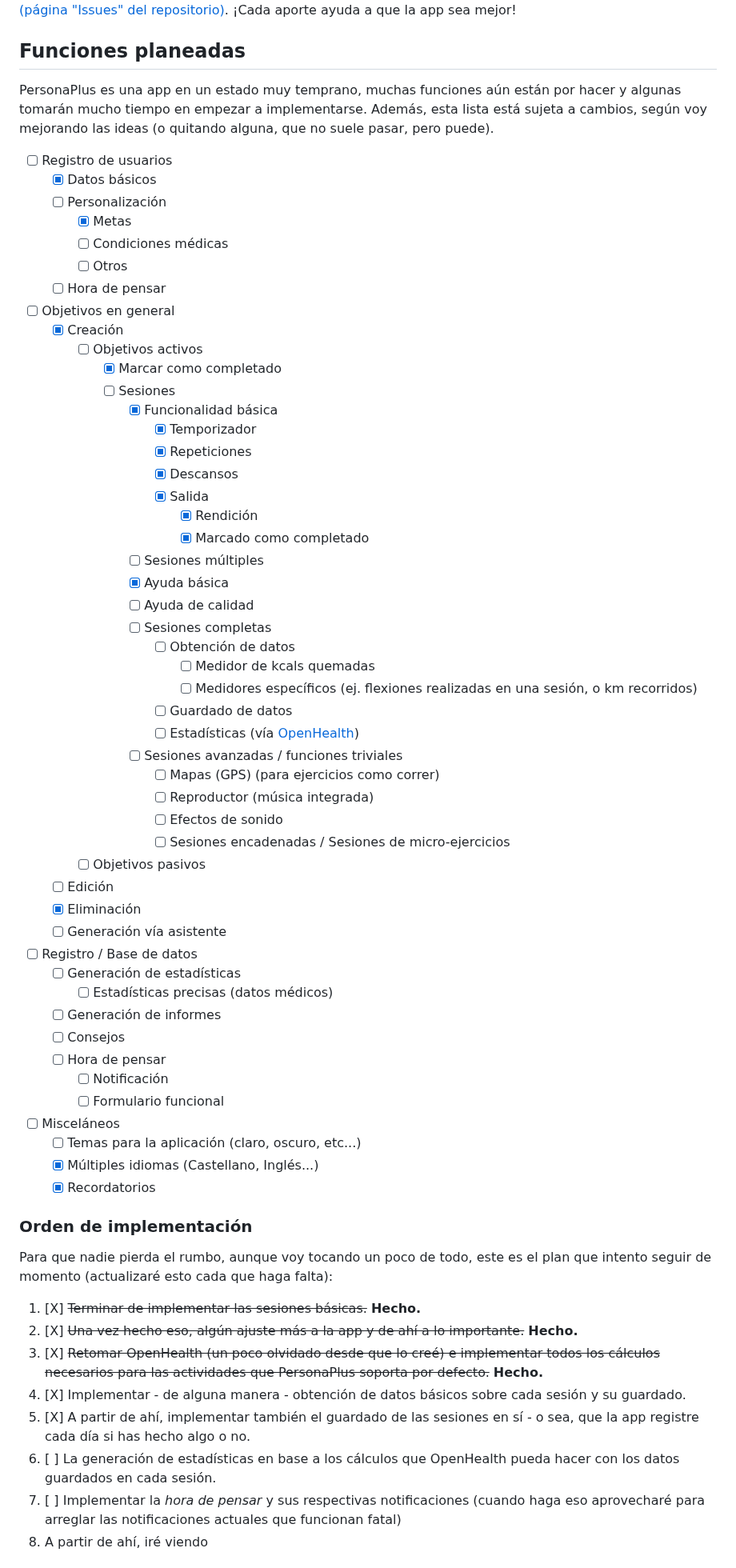
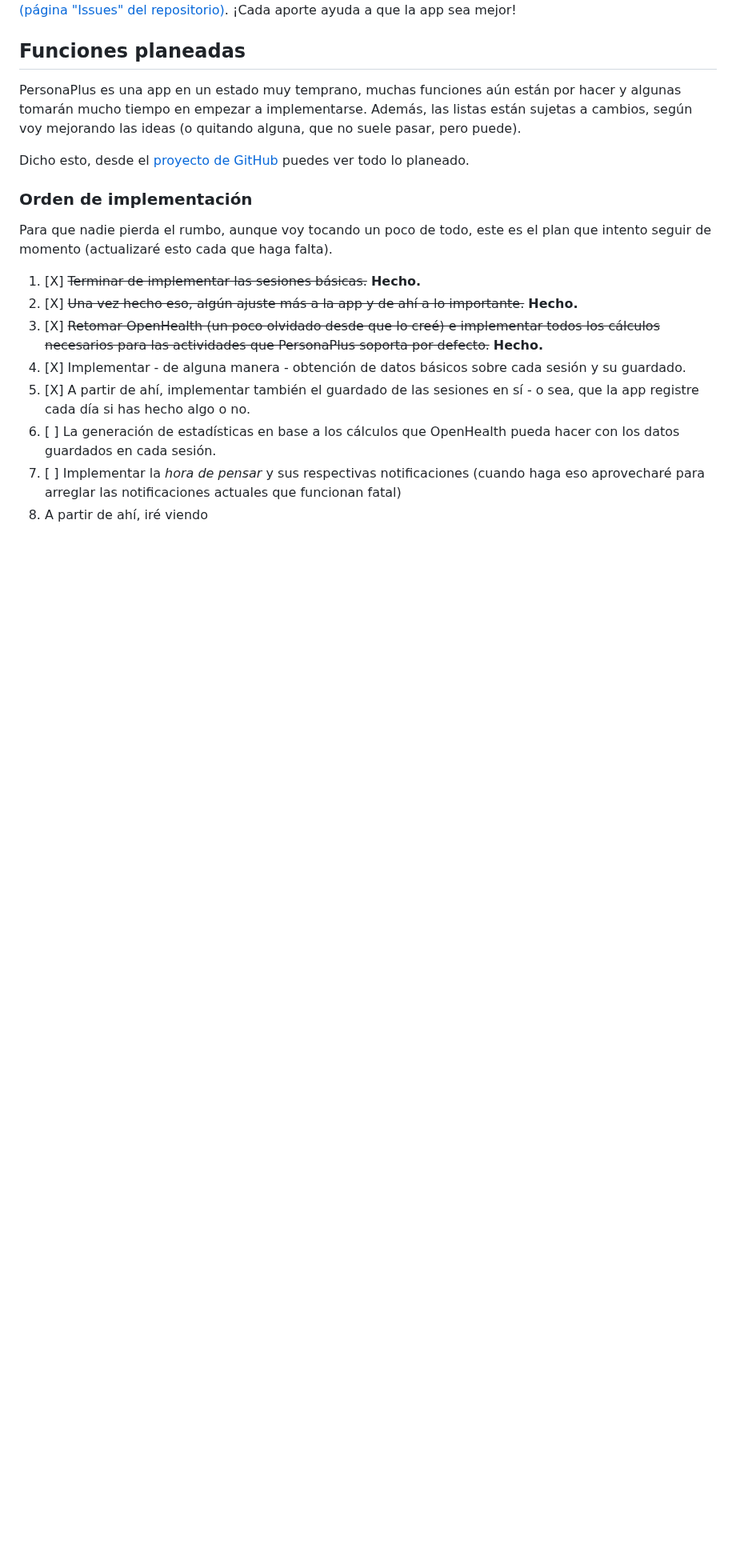
Before and after one commit to ZakaHaceCosas/personaplus, a Markdown page: README.md, the part around the change. Shown at 80% size. Drawn GitHub-style; blank space fills up the shorter version.

```diff
--- a/README.md
+++ b/README.md
@@ -36,61 +36,13 @@ De momento PersonaPlus está en su primera fase, *codename* "PRE-APP". Ni Beta,
 
 ## Funciones planeadas
 
-PersonaPlus es una app en un estado muy temprano, muchas funciones aún están por hacer y algunas tomarán mucho tiempo en empezar a implementarse. Además, esta lista está sujeta a cambios, según voy mejorando las ideas (o quitando alguna, que no suele pasar, pero puede).
+PersonaPlus es una app en un estado muy temprano, muchas funciones aún están por hacer y algunas tomarán mucho tiempo en empezar a implementarse. Además, las listas están sujetas a cambios, según voy mejorando las ideas (o quitando alguna, que no suele pasar, pero puede).
 
-- [ ] Registro de usuarios
-  - [X] Datos básicos
-  - [ ] Personalización
-    - [X] Metas
-    - [ ] Condiciones médicas
-    - [ ] Otros
-  - [ ] Hora de pensar
-- [ ] Objetivos en general
-  - [X] Creación
-    - [ ] Objetivos activos
-      - [X] Marcar como completado
-      - [ ] Sesiones
-        - [X] Funcionalidad básica
-          - [X] Temporizador
-          - [X] Repeticiones
-          - [X] Descansos
-          - [X] Salida
-            - [X] Rendición
-            - [X] Marcado como completado
-        - [ ] Sesiones múltiples
-        - [X] Ayuda básica
-        - [ ] Ayuda de calidad
-        - [ ] Sesiones completas
-          - [ ] Obtención de datos
-            - [ ] Medidor de kcals quemadas
-            - [ ] Medidores específicos (ej. flexiones realizadas en una sesión, o km recorridos)
-          - [ ] Guardado de datos
-          - [ ] Estadísticas (vía [OpenHealth](https://github.com/ZakaHaceCosas/personaplus/blob/main/core/README.md))
-        - [ ] Sesiones avanzadas / funciones triviales
-          - [ ] Mapas (GPS) (para ejercicios como correr)
-          - [ ] Reproductor (música integrada)
-          - [ ] Efectos de sonido
-          - [ ] Sesiones encadenadas / Sesiones de micro-ejercicios
-    - [ ] Objetivos pasivos
-  - [ ] Edición
-  - [X] Eliminación
-  - [ ] Generación vía asistente
-- [ ] Registro / Base de datos
-  - [ ] Generación de estadísticas
-    - [ ] Estadísticas precisas (datos médicos)
-  - [ ] Generación de informes
-  - [ ] Consejos
-  - [ ] Hora de pensar
-    - [ ] Notificación
-    - [ ] Formulario funcional
-- [ ] Misceláneos
-  - [ ] Temas para la aplicación (claro, oscuro, etc...)
-  - [X] Múltiples idiomas (Castellano, Inglés...)
-  - [X] Recordatorios
+Dicho esto, desde el [proyecto de GitHub](https://github.com/users/ZakaHaceCosas/projects/1/views/1) puedes ver todo lo planeado.
 
 ### Orden de implementación
 
-Para que nadie pierda el rumbo, aunque voy tocando un poco de todo, este es el plan que intento seguir de momento (actualizaré esto cada que haga falta):
+Para que nadie pierda el rumbo, aunque voy tocando un poco de todo, este es el plan que intento seguir de momento (actualizaré esto cada que haga falta).
 
 1. [X] ~~Terminar de implementar las sesiones básicas.~~ **Hecho.**
 2. [X] ~~Una vez hecho eso, algún ajuste más a la app y de ahí a lo importante.~~ **Hecho.**
```
